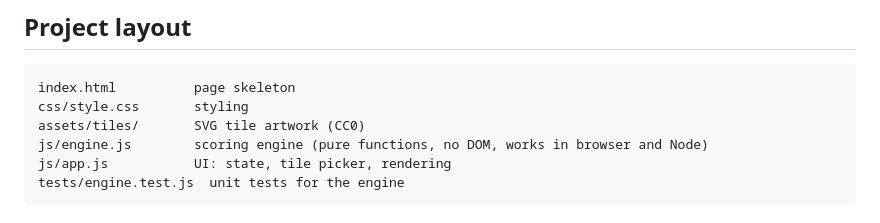
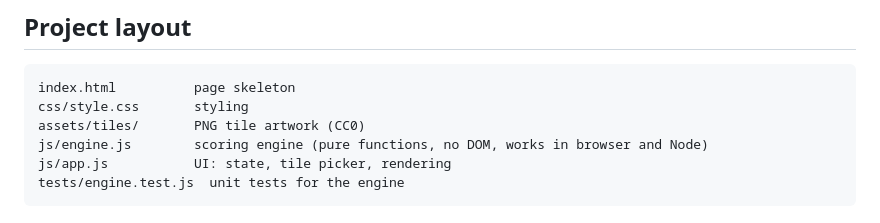
Before and after one commit to Archaryy/mahjong-calculator-tutorial, a Markdown page: readme.md, the part around the change. Drawn GitHub-style.

````diff
--- a/readme.md
+++ b/readme.md
@@ -23,7 +23,7 @@ node tests/engine.test.js
 ```
 index.html          page skeleton
 css/style.css       styling
-assets/tiles/       SVG tile artwork (CC0)
+assets/tiles/       PNG tile artwork (CC0)
 js/engine.js        scoring engine (pure functions, no DOM, works in browser and Node)
 js/app.js           UI: state, tile picker, rendering
 tests/engine.test.js  unit tests for the engine
````
